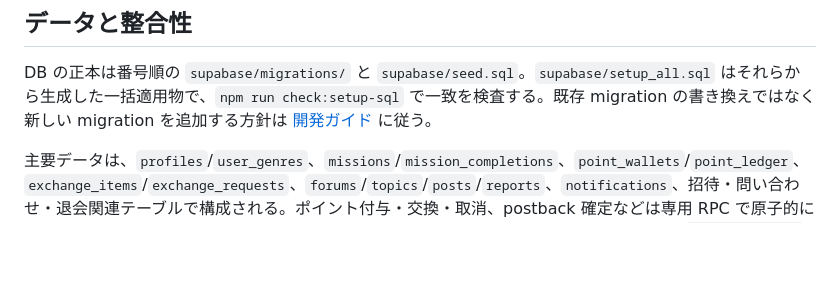
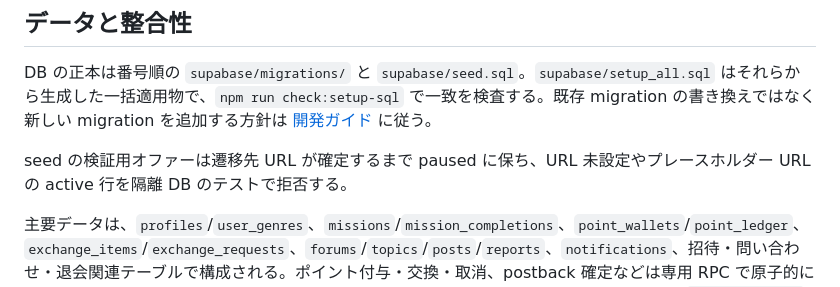
Before and after one commit to b-w-hiroki/mastergame-prototype, a Markdown page: docs/ARCHITECTURE.md, the part around the change. Drawn GitHub-style; blank space fills up the shorter version.

Commit message:
Document paused seed offer in docs/ARCHITECTURE.md

```diff
--- a/docs/ARCHITECTURE.md
+++ b/docs/ARCHITECTURE.md
@@ -25,6 +25,8 @@
 ## データと整合性
 
 DB の正本は番号順の `supabase/migrations/` と `supabase/seed.sql`。`supabase/setup_all.sql` はそれらから生成した一括適用物で、`npm run check:setup-sql` で一致を検査する。既存 migration の書き換えではなく新しい migration を追加する方針は [開発ガイド](DEVELOPMENT.md#マイグレーション方針) に従う。
+
+seed の検証用オファーは遷移先 URL が確定するまで paused に保ち、URL 未設定やプレースホルダー URL の active 行を隔離 DB のテストで拒否する。
 
 主要データは、`profiles`/`user_genres`、`missions`/`mission_completions`、`point_wallets`/`point_ledger`、`exchange_items`/`exchange_requests`、`forums`/`topics`/`posts`/`reports`、`notifications`、招待・問い合わせ・退会関連テーブルで構成される。ポイント付与・交換・取消、postback 確定などは専用 RPC で原子的に扱い、冪等性や二重処理防止は SQL の制約と関数に置く。詳細な変更履歴は migration と `supabase/tests` を参照する。
 
```
